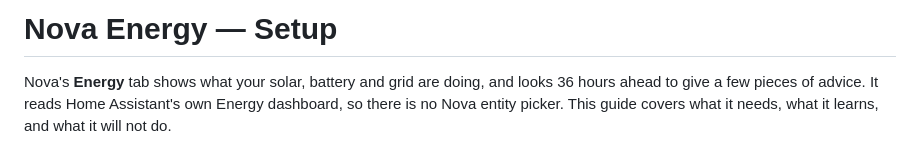
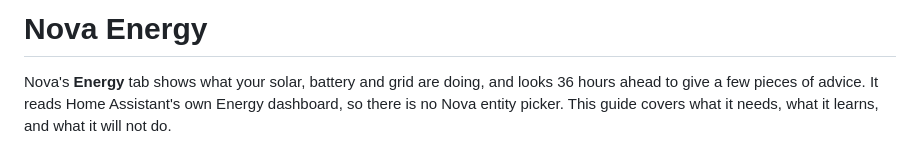
Before and after one commit to abz2much/NOVA, a Markdown page: docs/energy.md, the part around the change. GitHub-like rendering.

Commit message:
Match the Energy guide title to the other guides

```diff
--- a/docs/energy.md
+++ b/docs/energy.md
@@ -1,4 +1,4 @@
-# Nova Energy — Setup
+# Nova Energy
 
 Nova's **Energy** tab shows what your solar, battery and grid are doing, and
 looks 36 hours ahead to give a few pieces of advice. It reads Home Assistant's
```
